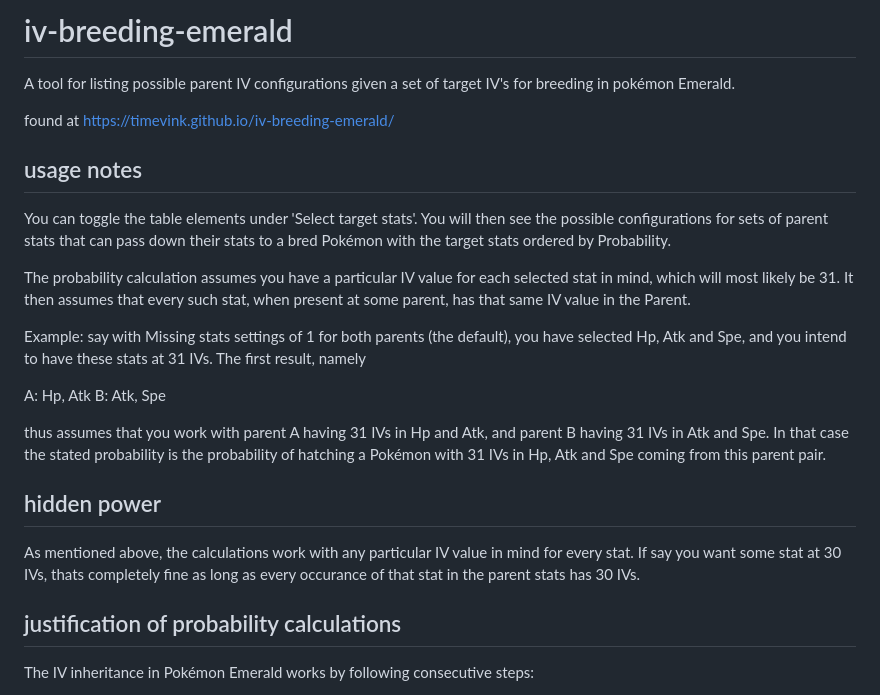
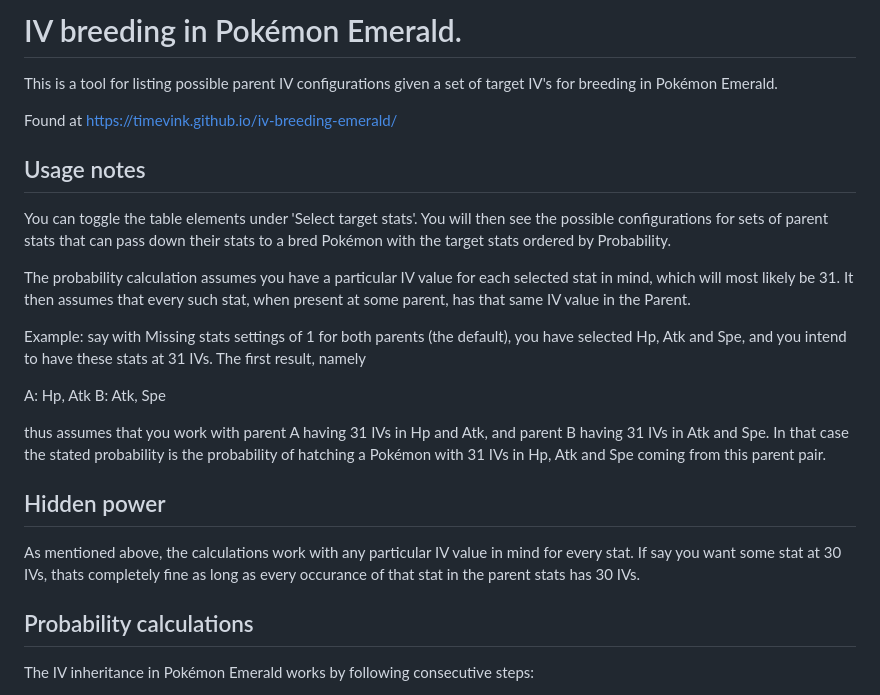
Before and after one commit to TimEvink/iv-breeding-emerald, a Markdown page: README.md, the part around the change. Drawn GitHub-style.

```diff
--- a/README.md
+++ b/README.md
@@ -1,10 +1,10 @@
-# iv-breeding-emerald
+# IV breeding in Pokémon Emerald.
 
-A tool for listing possible parent IV configurations given a set of target IV's for breeding in pokémon Emerald.
+This is a tool for listing possible parent IV configurations given a set of target IV's for breeding in Pokémon Emerald.
 
-found at https://timevink.github.io/iv-breeding-emerald/
+Found at https://timevink.github.io/iv-breeding-emerald/
 
-## usage notes
+## Usage notes
 
 You can toggle the table elements under 'Select target stats'. You will then see the possible configurations for sets of parent stats that can pass down their stats to a bred Pokémon with the target stats ordered by Probability.
 
@@ -17,11 +17,11 @@ B: Atk, Spe
 
 thus assumes that you work with parent A having 31 IVs in Hp and Atk, and parent B having 31 IVs in Atk and Spe. In that case the stated probability is the probability of hatching a Pokémon with 31 IVs in Hp, Atk and Spe coming from this parent pair.
 
-## hidden power
+## Hidden power
 
 As mentioned above, the calculations work with any particular IV value in mind for every stat. If say you want some stat at 30 IVs, thats completely fine as long as every occurance of that stat in the parent stats has 30 IVs.
 
-## justification of probability calculations
+## Probability calculations
 
 The IV inheritance in Pokémon Emerald works by following consecutive steps:
 1. The IVs of a random stat from a random Parent is passed down.
```
